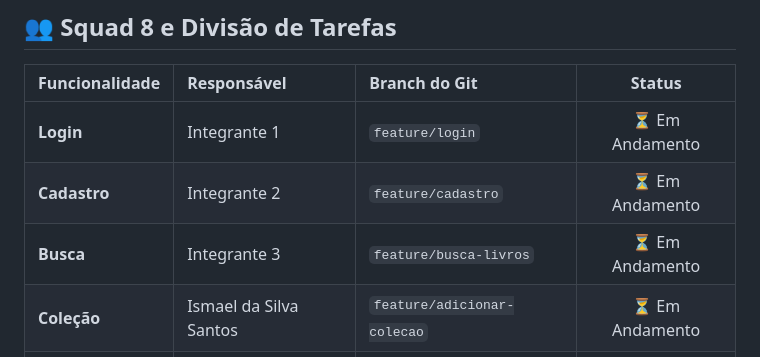
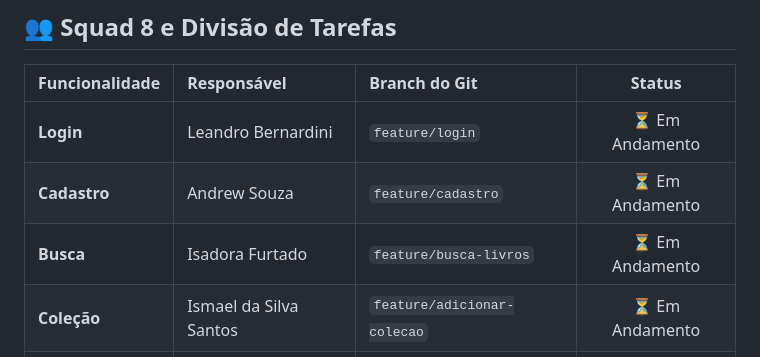
Before and after one commit to IsmaelSilvaS/avanti-cypress-bookstore-squad8, a Markdown page: README.md, the part around the change. Drawn GitHub-style.

Commit message:
adiciona os nomes dos integrantes de cada funcionalidade

```diff
--- a/README.md
+++ b/README.md
@@ -16,9 +16,9 @@ Este repositório contém a automação de testes para a aplicação **DemoQA Bo
 
 | Funcionalidade | Responsável | Branch do Git | Status |
 | :--- | :--- | :--- | :---: |
-| **Login** | Integrante 1 | `feature/login` | ⏳ Em Andamento |
-| **Cadastro** | Integrante 2 | `feature/cadastro` | ⏳ Em Andamento |
-| **Busca** | Integrante 3 | `feature/busca-livros` | ⏳ Em Andamento |
+| **Login** | Leandro Bernardini | `feature/login` | ⏳ Em Andamento |
+| **Cadastro** | Andrew Souza | `feature/cadastro` | ⏳ Em Andamento |
+| **Busca** | Isadora Furtado | `feature/busca-livros` | ⏳ Em Andamento |
 | **Coleção** | Ismael da Silva Santos | `feature/adicionar-colecao` | ⏳ Em Andamento |
 | **Regressivo** | Integrante 5 | `feature/adicionar-colecao` | ⏳ Em Andamento |
 
```
